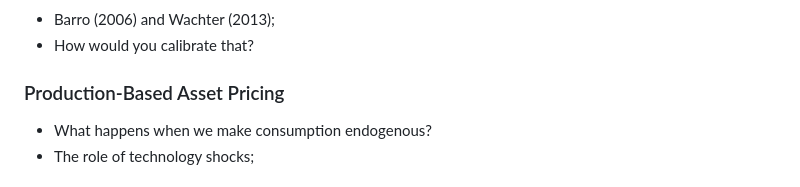
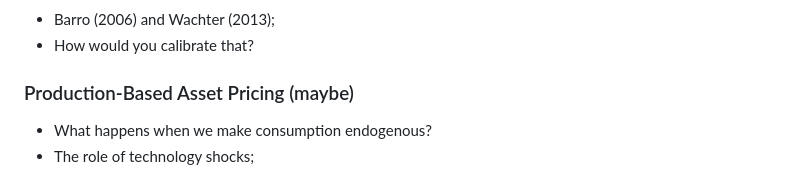
Before and after one commit to epge-classes/finance-1-2026, a Markdown page: Topics.md, the part around the change. Rendered like a GitHub page.

Commit message:
Updated the topics file.

```diff
--- a/Topics.md
+++ b/Topics.md
@@ -43,7 +43,7 @@ This is a very tentative schedule. I will add more references below as the class
 - Barro (2006) and Wachter (2013);
 - How would you calibrate that?
 
-### Production-Based Asset Pricing
+### Production-Based Asset Pricing (maybe)
 - What happens when we make consumption endogenous?
 - The role of technology shocks;
 
```
